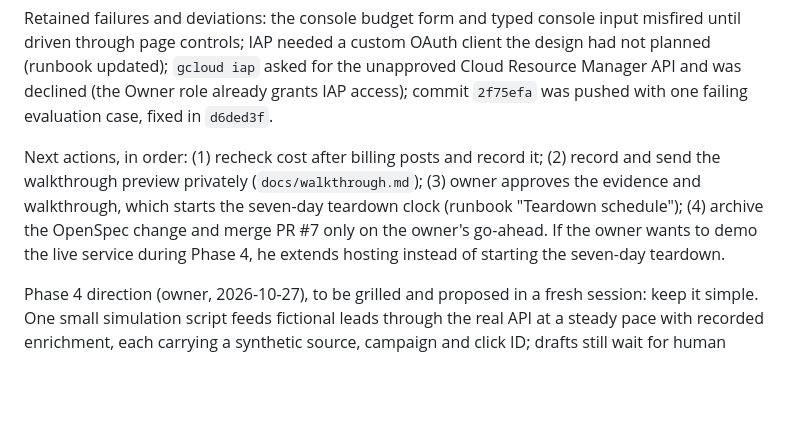
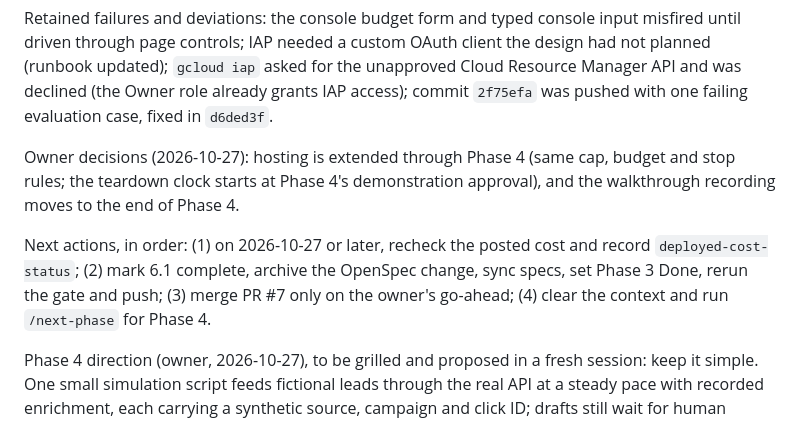
Before and after one commit to prentopoulos/leadflow-ai, a Markdown page: HANDOFF.md, the part around the change. Drawn GitHub-style; blank space fills up the shorter version.

Commit message:
docs: record hosting extension and walkthrough move to phase four
Owner decisions on 2026-10-27: keep the hosted service up through Phase 4 under the same cost controls, start the teardown clock at Phase 4's demonstration approval, and record the walkthrough at the end of Phase 4. Task 6.1 closes once the posted cost is recorded.

Co-Authored-By: Claude Opus 5.5 <noreply@anthropic.com>

```diff
--- a/HANDOFF.md
+++ b/HANDOFF.md
@@ -28,11 +28,14 @@ updated); `gcloud iap` asked for the unapproved Cloud Resource Manager API and w
 Owner role already grants IAP access); commit `2f75efa` was pushed with one failing evaluation
 case, fixed in `d6ded3f`.
 
-Next actions, in order: (1) recheck cost after billing posts and record it; (2) record and send the
-walkthrough preview privately (`docs/walkthrough.md`); (3) owner approves the evidence and
-walkthrough, which starts the seven-day teardown clock (runbook "Teardown schedule"); (4) archive the
-OpenSpec change and merge PR #7 only on the owner's go-ahead. If the owner wants to demo the live
-service during Phase 4, he extends hosting instead of starting the seven-day teardown.
+Owner decisions (2026-10-27): hosting is extended through Phase 4 (same cap, budget and stop rules;
+the teardown clock starts at Phase 4's demonstration approval), and the walkthrough recording moves
+to the end of Phase 4.
+
+Next actions, in order: (1) on 2026-10-27 or later, recheck the posted cost and record
+`deployed-cost-status`; (2) mark 6.1 complete, archive the OpenSpec change, sync specs, set Phase 3
+Done, rerun the gate and push; (3) merge PR #7 only on the owner's go-ahead; (4) clear the context
+and run `/next-phase` for Phase 4.
 
 Phase 4 direction (owner, 2026-10-27), to be grilled and proposed in a fresh session: keep it simple.
 One small simulation script feeds fictional leads through the real API at a steady pace with
```
Also changed, not shown: PROJECT.md (+5 -0 lines), 1 other file.
